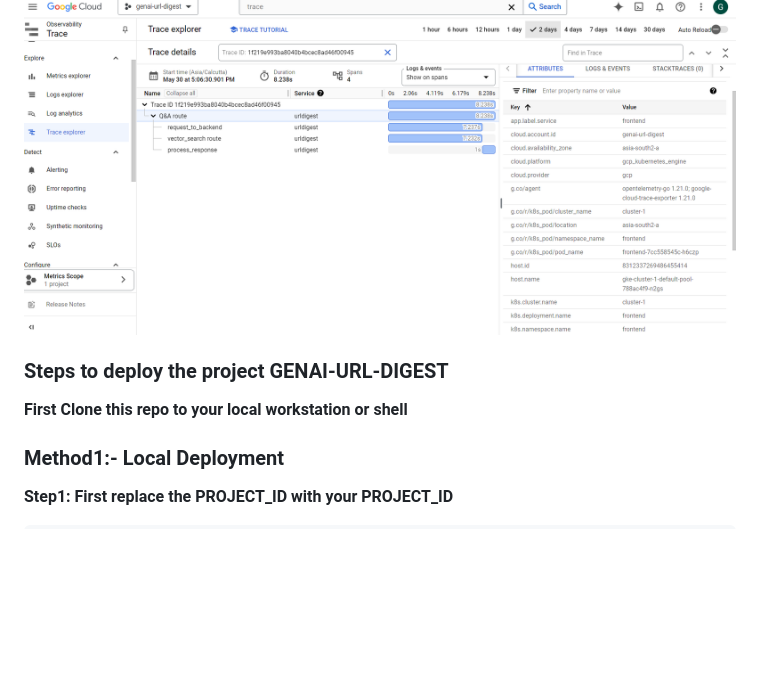
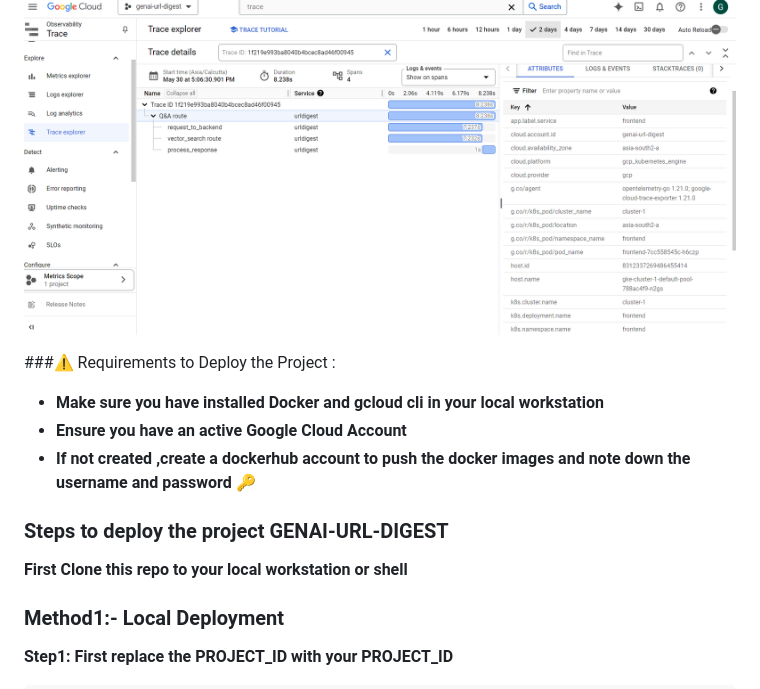
Before and after one commit to Gkemhcs/genai-url-digest, a Markdown page: README.md, the part around the change. Drawn GitHub-style; blank space fills up the shorter version.

```diff
--- a/README.md
+++ b/README.md
@@ -28,9 +28,16 @@
 ####  trace info
 !["trace info"](./img/sample_cloud_trace.png)
 
+###⚠️ Requirements to Deploy the Project :
+- **Make sure you have installed Docker and gcloud cli in your local workstation**
+- **Ensure you have an active Google Cloud Account**
+- **If not created ,create a dockerhub account to push the docker images and  note down the username and password 🔑**
+
+
 ### Steps to deploy the project **GENAI-URL-DIGEST**
 
 **First Clone this repo to your local workstation or shell**
+
 
 ### Method1:- Local Deployment
 
```
